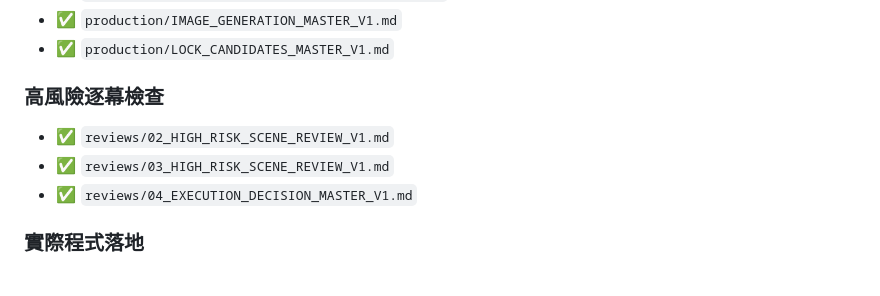
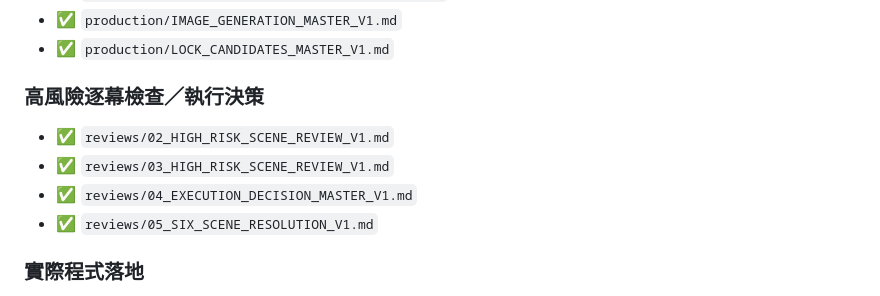
Before and after one commit to edufmsc/SakuraHiddenShrine, a Markdown page: scene-lock-v1/STATUS_V1.md, the part around one of its changes. GitHub-like rendering.

```diff
--- a/scene-lock-v1/STATUS_V1.md
+++ b/scene-lock-v1/STATUS_V1.md
@@ -32,10 +32,11 @@
 - ✅ `production/IMAGE_GENERATION_MASTER_V1.md`
 - ✅ `production/LOCK_CANDIDATES_MASTER_V1.md`
 
-### 高風險逐幕檢查
+### 高風險逐幕檢查／執行決策
 - ✅ `reviews/02_HIGH_RISK_SCENE_REVIEW_V1.md`
 - ✅ `reviews/03_HIGH_RISK_SCENE_REVIEW_V1.md`
 - ✅ `reviews/04_EXECUTION_DECISION_MASTER_V1.md`
+- ✅ `reviews/05_SIX_SCENE_RESOLUTION_V1.md`
 
 ### 實際程式落地
 - ✅ 新增 `story_overrides_v1.js`，以小範圍覆寫方式保護 V58 原始 `story.js`。
```
Also changed, not shown: other parts of scene-lock-v1/STATUS_V1.md (+50 -26 lines).
